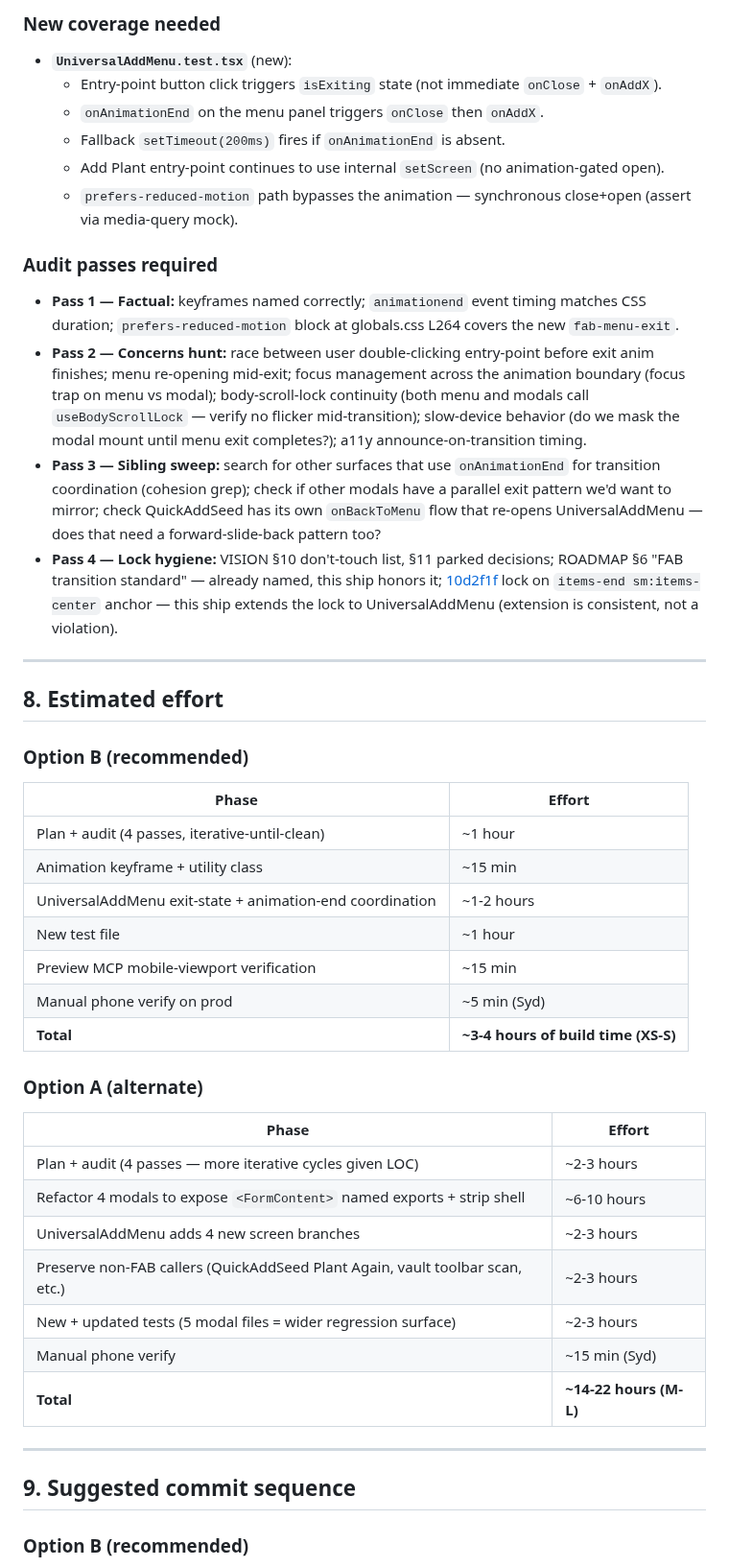
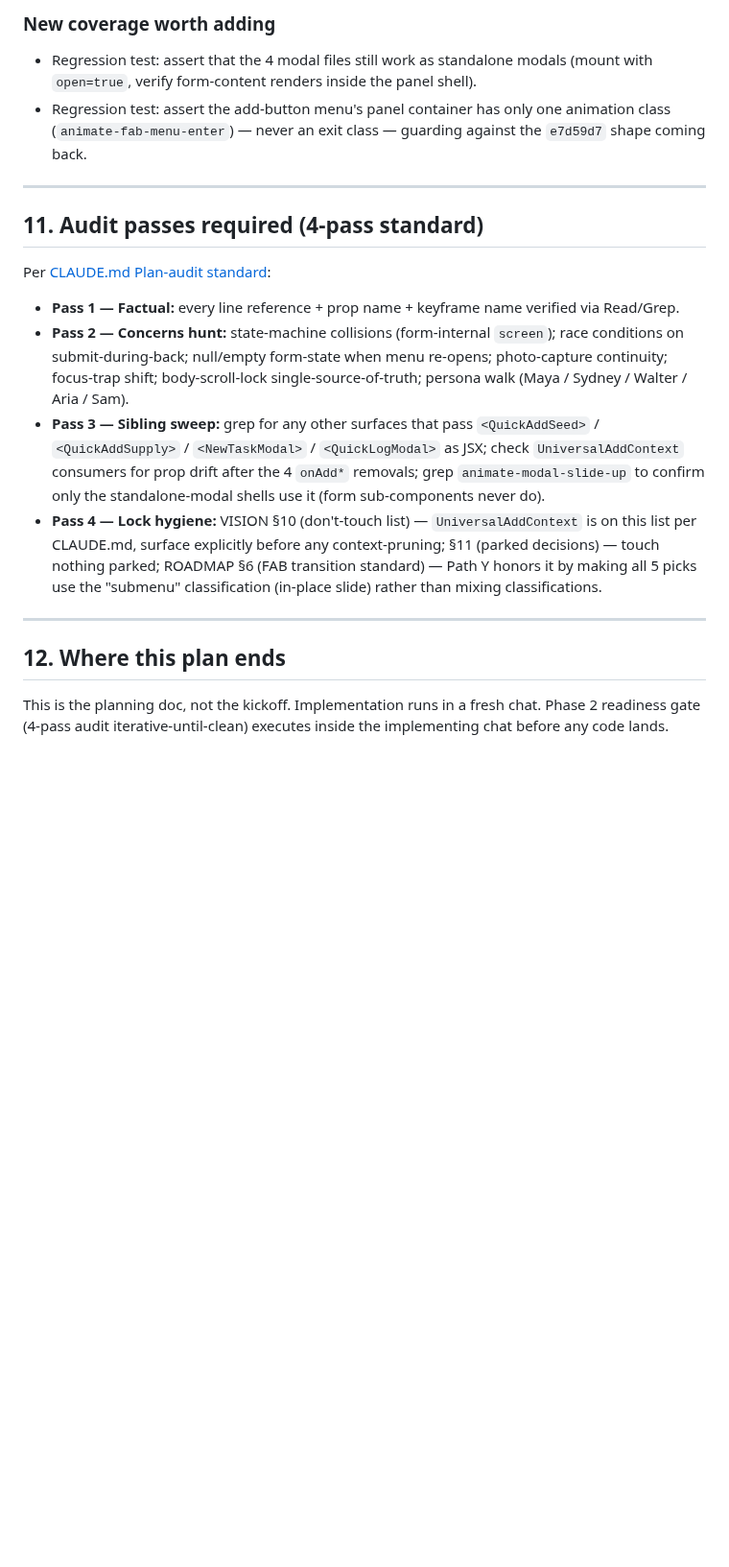
Before and after one commit to sydknee09-web/Garden-Tracker, a Markdown page: docs/plans/fab-submenu-transition-unification.plan.md, the part around one of its changes. Shown at 96% size. Drawn GitHub-style; blank space fills up the shorter version.

```diff
--- a/docs/plans/fab-submenu-transition-unification.plan.md
+++ b/docs/plans/fab-submenu-transition-unification.plan.md
@@ -204,51 +193,23 @@ Default if no redirect: **Recommended** (overlap).
 
-### New coverage needed
+### New coverage worth adding
 
-- **`UniversalAddMenu.test.tsx`** (new):
-  - Entry-point button click triggers `isExiting` state (not immediate `onClose` + `onAddX`).
-  - `onAnimationEnd` on the menu panel triggers `onClose` then `onAddX`.
-  - Fallback `setTimeout(200ms)` fires if `onAnimationEnd` is absent.
-  - Add Plant entry-point continues to use internal `setScreen` (no animation-gated open).
-  - `prefers-reduced-motion` path bypasses the animation — synchronous close+open (assert via media-query mock).
-
-### Audit passes required
-
-- **Pass 1 — Factual:** keyframes named correctly; `animationend` event timing matches CSS duration; `prefers-reduced-motion` block at globals.css L264 covers the new `fab-menu-exit`.
-- **Pass 2 — Concerns hunt:** race between user double-clicking entry-point before exit anim finishes; menu re-opening mid-exit; focus management across the animation boundary (focus trap on menu vs modal); body-scroll-lock continuity (both menu and modals call `useBodyScrollLock` — verify no flicker mid-transition); slow-device behavior (do we mask the modal mount until menu exit completes?); a11y announce-on-transition timing.
-- **Pass 3 — Sibling sweep:** search for other surfaces that use `onAnimationEnd` for transition coordination (cohesion grep); check if other modals have a parallel exit pattern we'd want to mirror; check QuickAddSeed has its own `onBackToMenu` flow that re-opens UniversalAddMenu — does that need a forward-slide-back pattern too?
-- **Pass 4 — Lock hygiene:** VISION §10 don't-touch list, §11 parked decisions; ROADMAP §6 "FAB transition standard" — already named, this ship honors it; [10d2f1f](https://github.com/sydknee09-web/Garden-Tracker/commit/10d2f1f) lock on `items-end sm:items-center` anchor — this ship extends the lock to UniversalAddMenu (extension is consistent, not a violation).
+- Regression test: assert that the 4 modal files still work as standalone modals (mount with `open=true`, verify form-content renders inside the panel shell).
+- Regression test: assert the add-button menu's panel container has only one animation class (`animate-fab-menu-enter`) — never an exit class — guarding against the `e7d59d7` shape coming back.
 
 ---
 
-## 8. Estimated effort
+## 11. Audit passes required (4-pass standard)
 
-### Option B (recommended)
+Per [CLAUDE.md Plan-audit standard](../../CLAUDE.md):
 
-| Phase | Effort |
-|---|---|
-| Plan + audit (4 passes, iterative-until-clean) | ~1 hour |
-| Animation keyframe + utility class | ~15 min |
-| UniversalAddMenu exit-state + animation-end coordination | ~1-2 hours |
-| New test file | ~1 hour |
-| Preview MCP mobile-viewport verification | ~15 min |
-| Manual phone verify on prod | ~5 min (Syd) |
-| **Total** | **~3-4 hours of build time (XS-S)** |
-
-### Option A (alternate)
-
-| Phase | Effort |
-|---|---|
-| Plan + audit (4 passes — more iterative cycles given LOC) | ~2-3 hours |
-| Refactor 4 modals to expose `<FormContent>` named exports + strip shell | ~6-10 hours |
-| UniversalAddMenu adds 4 new screen branches | ~2-3 hours |
-| Preserve non-FAB callers (QuickAddSeed Plant Again, vault toolbar scan, etc.) | ~2-3 hours |
-| New + updated tests (5 modal files = wider regression surface) | ~2-3 hours |
-| Manual phone verify | ~15 min (Syd) |
-| **Total** | **~14-22 hours (M-L)** |
+- **Pass 1 — Factual:** every line reference + prop name + keyframe name verified via Read/Grep.
+- **Pass 2 — Concerns hunt:** state-machine collisions (form-internal `screen`); race conditions on submit-during-back; null/empty form-state when menu re-opens; photo-capture continuity; focus-trap shift; body-scroll-lock single-source-of-truth; persona walk (Maya / Sydney / Walter / Aria / Sam).
+- **Pass 3 — Sibling sweep:** grep for any other surfaces that pass `<QuickAddSeed>` / `<QuickAddSupply>` / `<NewTaskModal>` / `<QuickLogModal>` as JSX; check `UniversalAddContext` consumers for prop drift after the 4 `onAdd*` removals; grep `animate-modal-slide-up` to confirm only the standalone-modal shells use it (form sub-components never do).
+- **Pass 4 — Lock hygiene:** VISION §10 (don't-touch list) — `UniversalAddContext` is on this list per CLAUDE.md, surface explicitly before any context-pruning; §11 (parked decisions) — touch nothing parked; ROADMAP §6 (FAB transition standard) — Path Y honors it by making all 5 picks use the "submenu" classification (in-place slide) rather than mixing classifications.
 
 ---
 
-## 9. Suggested commit sequence
+## 12. Where this plan ends
 
-### Option B (recommended)
+This is the planning doc, not the kickoff. Implementation runs in a fresh chat. Phase 2 readiness gate (4-pass audit iterative-until-clean) executes inside the implementing chat before any code lands.
 
```
Also changed, not shown: other parts of docs/plans/fab-submenu-transition-unification.plan.md (+154 -184 lines).
